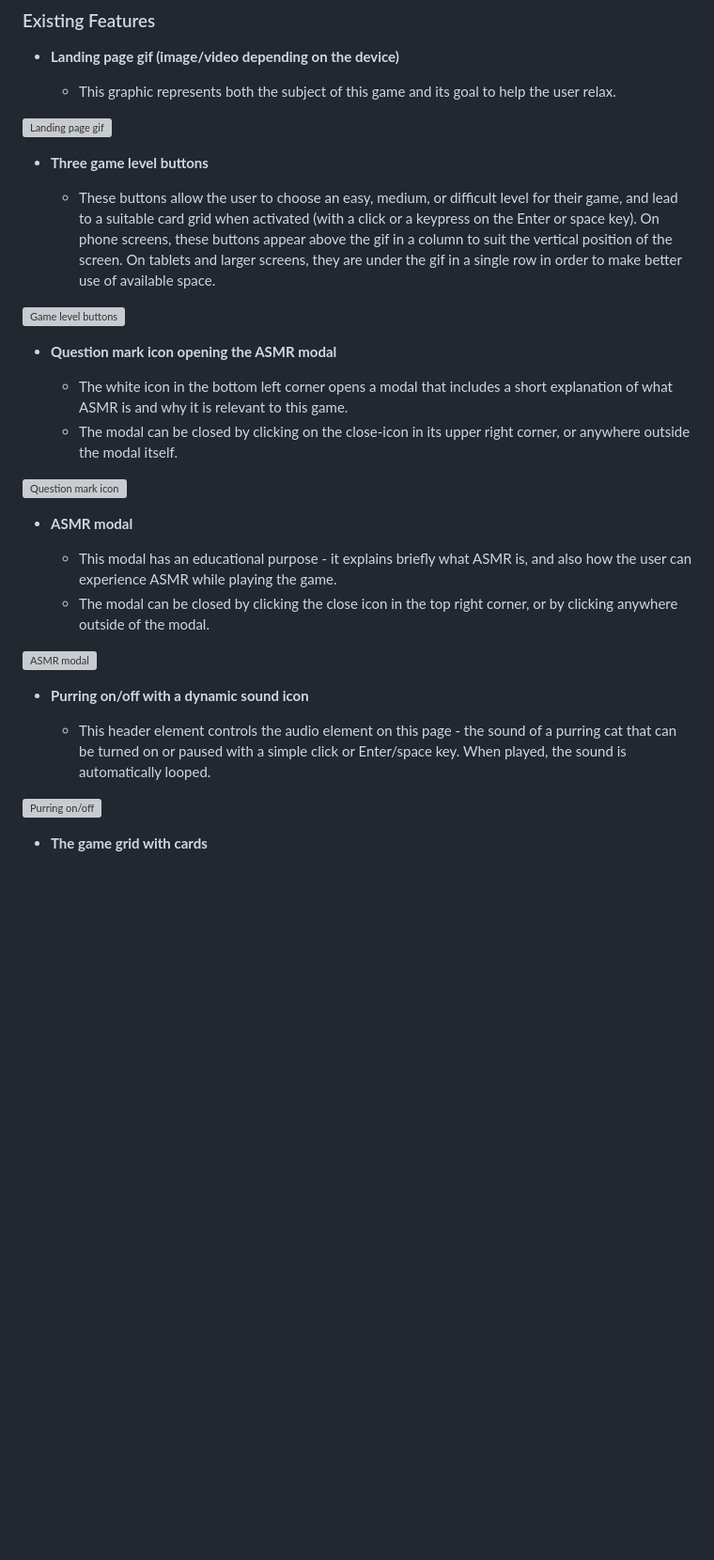
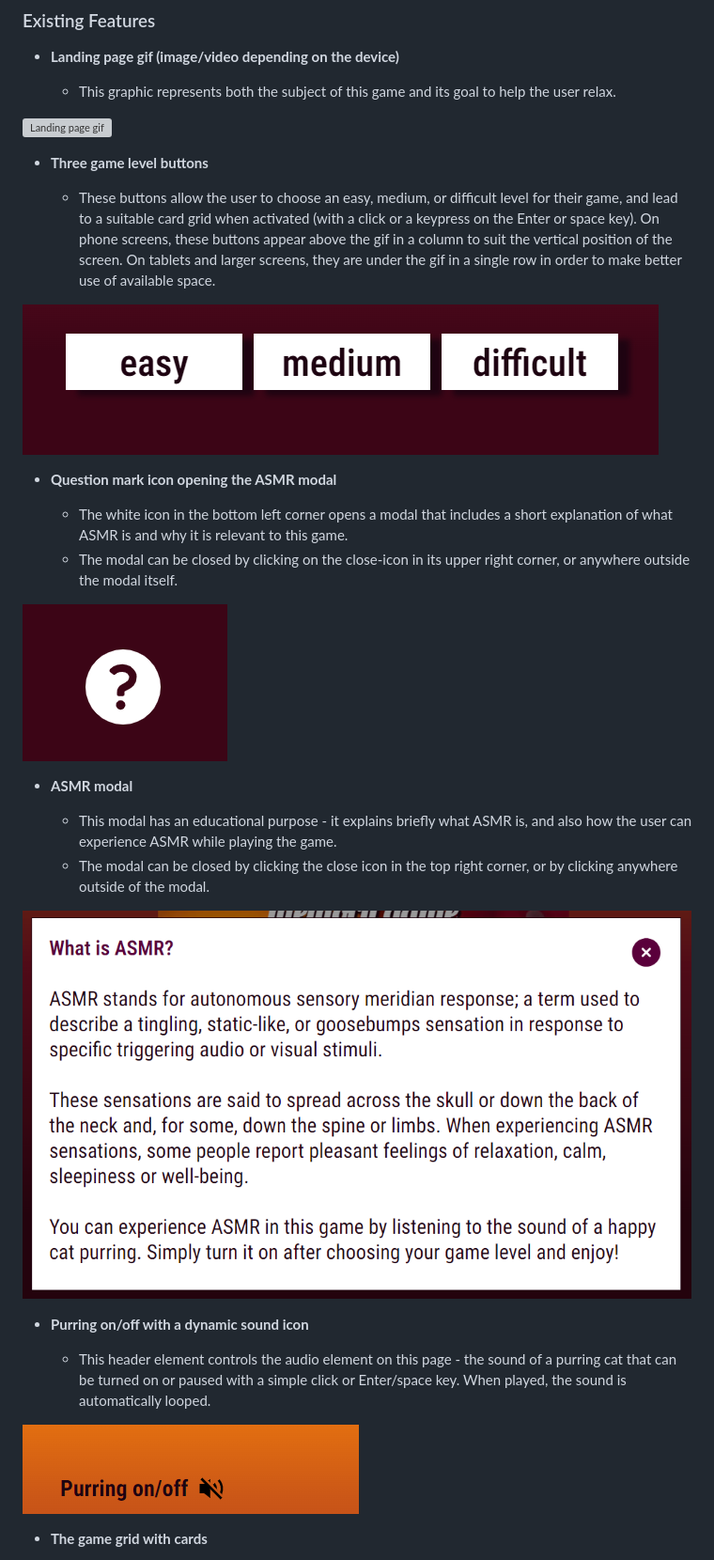
Before and after one commit to Agnieszka-21/memory-game-cats, a Markdown page: README.md, the part around one of its changes. Shown at 94% size. Drawn GitHub-style; blank space fills up the shorter version; grey boxes are pictures that could not be loaded.

```diff
--- a/README.md
+++ b/README.md
@@ -106,27 +104,27 @@ The only multi-colored image present is the animated gif of a cat sleeping by th
 
   - These buttons allow the user to choose an easy, medium, or difficult level for their game, and lead to a suitable card grid when activated (with a click or a keypress on the Enter or space key). On phone screens, these buttons appear above the gif in a column to suit the vertical position of the screen. On tablets and larger screens, they are under the gif in a single row in order to make better use of available space.
 
-![Game level buttons]()
+![Game level buttons](https://github.com/Agnieszka-21/memory-game-cats/blob/main/assets/documentation/game-level-buttons.png)
 
 - __Question mark icon opening the ASMR modal__
 
   - The white icon in the bottom left corner opens a modal that includes a short explanation of what ASMR is and why it is relevant to this game.
   - The modal can be closed by clicking on the close-icon in its upper right corner, or anywhere outside the modal itself.
 
-![Question mark icon]()
+![Question mark icon](https://github.com/Agnieszka-21/memory-game-cats/blob/main/assets/documentation/question-mark-icon.png)
 
 - __ASMR modal__
 
   - This modal has an educational purpose - it explains briefly what ASMR is, and also how the user can experience ASMR while playing the game.
   - The modal can be closed by clicking the close icon in the top right corner, or by clicking anywhere outside of the modal.
 
-![ASMR modal]()
+![ASMR modal](https://github.com/Agnieszka-21/memory-game-cats/blob/main/assets/documentation/modal-asmr.png)
 
 - __Purring on/off with a dynamic sound icon__
 
   - This header element controls the audio element on this page - the sound of a purring cat that can be turned on or paused with a simple click or Enter/space key. When played, the sound is automatically looped.
 
-![Purring on/off]()
+![Purring on/off](https://github.com/Agnieszka-21/memory-game-cats/blob/main/assets/documentation/purring-header.png)
 
 - __The game grid with cards__
 
```
Also changed, not shown: other parts of README.md (+18 -18 lines).
